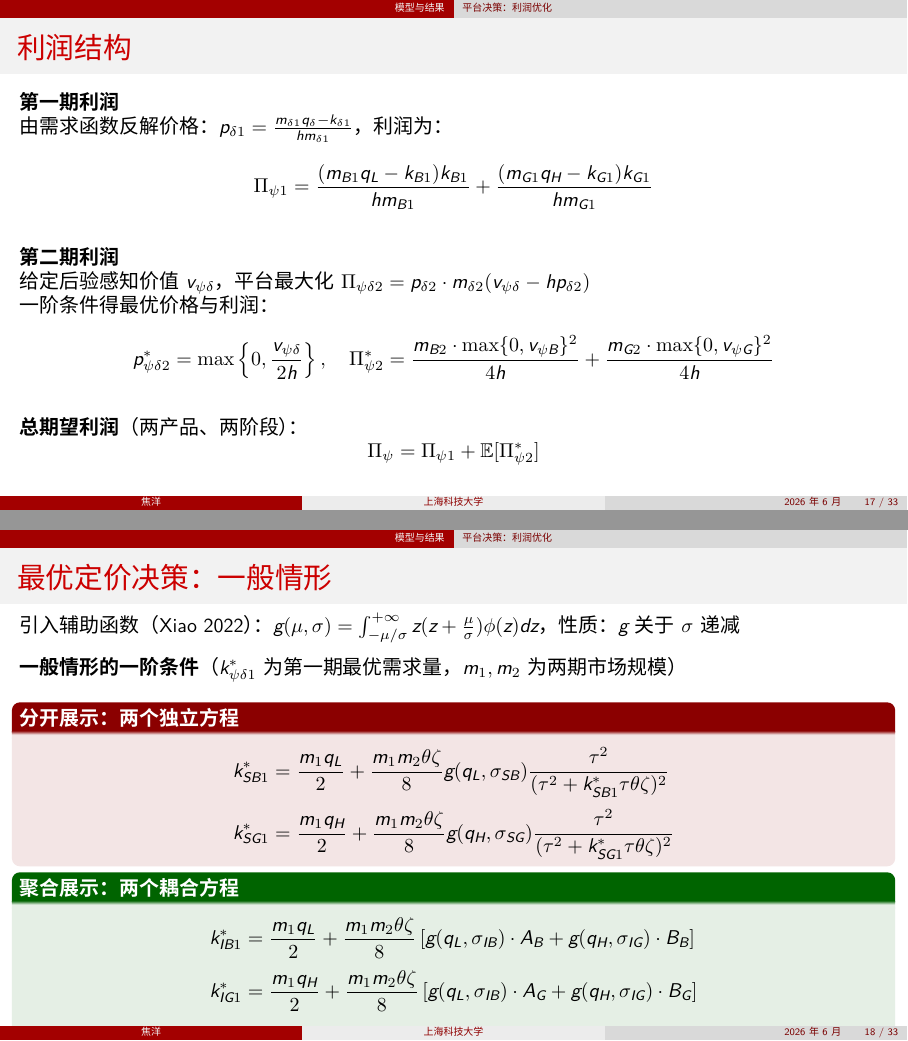
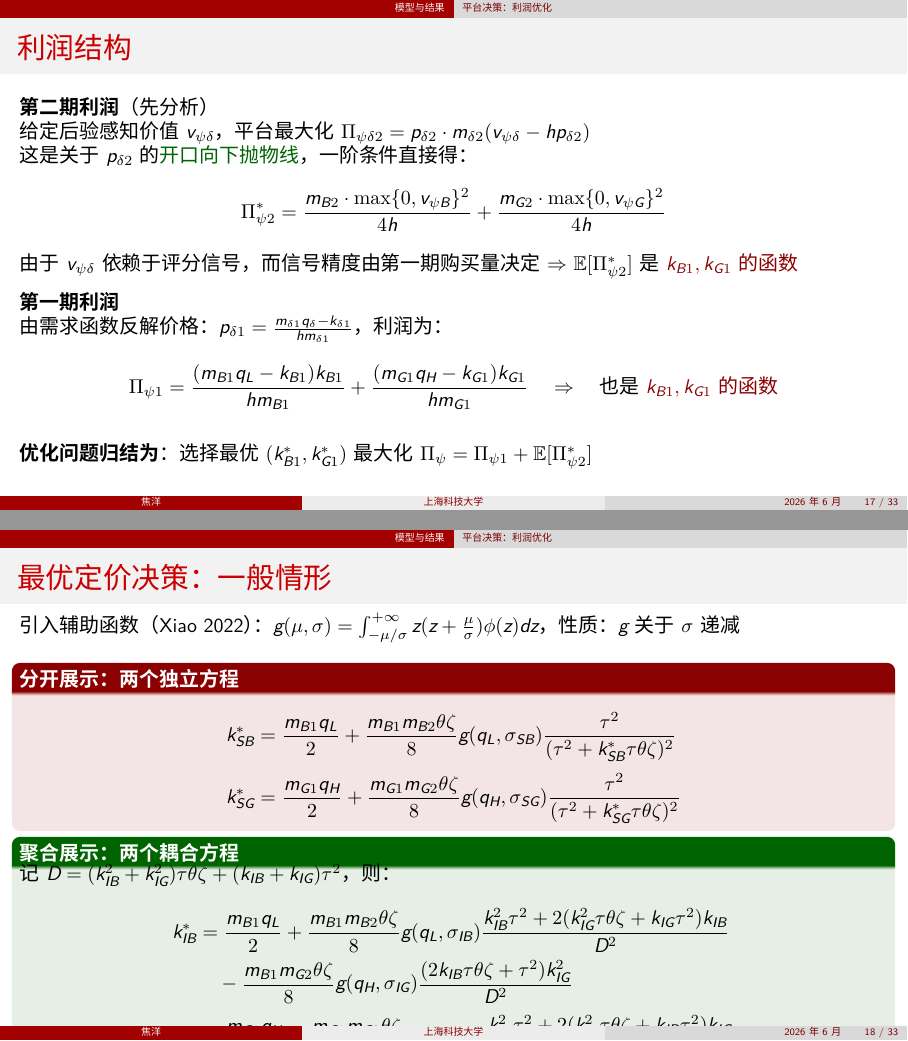
Before and after one commit to jiaoyanglove/rating_display_strategy_slides, LaTeX slides (main.tex): pages 17 and 18 of 33, joined at a grey line. Compiled offline with XeLaTeX; a missing font is replaced by an installed copy or a similar font.

Commit message:
重构利润结构与一阶条件幻灯片
- 利润结构：先分析第二期（抛物线求解），再分析第一期，强调优化归结为选择k_B1和k_G1
- 一阶条件：修正市场规模符号为产品特定(m_B1,m_B2等)，展开聚合展示的完整公式

Co-Authored-By: Claude Opus 4.5 <noreply@anthropic.com>

```diff
--- a/main.tex
+++ b/main.tex
@@ -538,58 +538,53 @@ v_{IG} &= \frac{(k_{B1}+k_{G1})k_{G1}\theta\zeta \cdot r_I - k_{B1}k_{G1}\theta\
 \subsection{平台决策：利润优化}
 
 \begin{frame}{利润结构}
+\textbf{第二期利润}（先分析）
+
+给定后验感知价值 $v_{\psi\delta}$，平台最大化 $\Pi_{\psi\delta 2} = p_{\delta 2} \cdot m_{\delta 2}(v_{\psi\delta} - hp_{\delta 2})$
+
+这是关于 $p_{\delta 2}$ 的\HL{开口向下抛物线}，一阶条件直接得：
+\[
+\Pi^*_{\psi 2} = \frac{m_{B2} \cdot \max\{0, v_{\psi B}\}^2}{4h} + \frac{m_{G2} \cdot \max\{0, v_{\psi G}\}^2}{4h}
+\]
+由于 $v_{\psi\delta}$ 依赖于评分信号，而信号精度由第一期购买量决定 $\Rightarrow$ $\E[\Pi^*_{\psi 2}]$ 是 \pos{$k_{B1}, k_{G1}$ 的函数}
+
+\vspace{6pt}
 \textbf{第一期利润}
 
 由需求函数反解价格：$p_{\delta 1} = \frac{m_{\delta 1} q_\delta - k_{\delta 1}}{hm_{\delta 1}}$，利润为：
 \[
-\Pi_{\psi 1} = \frac{(m_{B1} q_L - k_{B1})k_{B1}}{hm_{B1}} + \frac{(m_{G1} q_H - k_{G1})k_{G1}}{hm_{G1}}
+\Pi_{\psi 1} = \frac{(m_{B1} q_L - k_{B1})k_{B1}}{hm_{B1}} + \frac{(m_{G1} q_H - k_{G1})k_{G1}}{hm_{G1}} \quad \Rightarrow \quad \text{也是 \pos{$k_{B1}, k_{G1}$ 的函数}}
 \]
 
-\vspace{8pt}
-\textbf{第二期利润}
-
-给定后验感知价值 $v_{\psi\delta}$，平台最大化 $\Pi_{\psi\delta 2} = p_{\delta 2} \cdot m_{\delta 2}(v_{\psi\delta} - hp_{\delta 2})$
-
-一阶条件得最优价格与利润：
-\[
-p^*_{\psi\delta 2} = \max\left\{0, \frac{v_{\psi\delta}}{2h}\right\}, \quad
-\Pi^*_{\psi 2} = \frac{m_{B2} \cdot \max\{0, v_{\psi B}\}^2}{4h} + \frac{m_{G2} \cdot \max\{0, v_{\psi G}\}^2}{4h}
-\]
-
-\vspace{8pt}
-\textbf{总期望利润}（两产品、两阶段）：
-\[
-\Pi_\psi = \Pi_{\psi 1} + \E[\Pi^*_{\psi 2}]
-\]
+\vspace{6pt}
+\textbf{优化问题归结为}：选择最优 $(k_{B1}^*, k_{G1}^*)$ 最大化 $\Pi_\psi = \Pi_{\psi 1} + \E[\Pi^*_{\psi 2}]$
 \end{frame}
 
 \begin{frame}{最优定价决策：一般情形}
 引入辅助函数（Xiao 2022）：$g(\mu, \sigma) = \int_{-\mu/\sigma}^{+\infty} z(z + \frac{\mu}{\sigma})\phi(z)dz$，性质：$g$ 关于 $\sigma$ 递减
 
-\vspace{6pt}
-\textbf{一般情形的一阶条件}（$k^*_{\psi\delta 1}$为第一期最优需求量，$m_1, m_2$为两期市场规模）
-
 \vspace{4pt}
 \begin{alertblock}{分开展示：两个独立方程}
-\vspace{-8pt}
+\vspace{-6pt}
 \begin{align*}
-k_{SB1}^* &= \frac{m_1 q_L}{2} + \frac{m_1 m_2\theta\zeta}{8} g(q_L, \sigma_{SB}) \frac{\tau^2}{(\tau^2 + k_{SB1}^*\tau\theta\zeta)^2}\\[2pt]
-k_{SG1}^* &= \frac{m_1 q_H}{2} + \frac{m_1 m_2\theta\zeta}{8} g(q_H, \sigma_{SG}) \frac{\tau^2}{(\tau^2 + k_{SG1}^*\tau\theta\zeta)^2}
+k_{SB}^* &= \frac{m_{B1} q_L}{2} + \frac{m_{B1} m_{B2}\theta\zeta}{8} g(q_L, \sigma_{SB}) \frac{\tau^2}{(\tau^2 + k_{SB}^*\tau\theta\zeta)^2}\\[2pt]
+k_{SG}^* &= \frac{m_{G1} q_H}{2} + \frac{m_{G1} m_{G2}\theta\zeta}{8} g(q_H, \sigma_{SG}) \frac{\tau^2}{(\tau^2 + k_{SG}^*\tau\theta\zeta)^2}
 \end{align*}
 \end{alertblock}
 
 \vspace{-4pt}
 \begin{exampleblock}{聚合展示：两个耦合方程}
-\vspace{-8pt}
+\vspace{-6pt}
+记 $D = (k_{IB}^2+k_{IG}^2)\tau\theta\zeta + (k_{IB}+k_{IG})\tau^2$，则：
 \begin{align*}
-k_{IB1}^* &= \frac{m_1 q_L}{2} + \frac{m_1 m_2\theta\zeta}{8}\left[g(q_L, \sigma_{IB})\cdot A_B + g(q_H, \sigma_{IG})\cdot B_B\right]\\[2pt]
-k_{IG1}^* &= \frac{m_1 q_H}{2} + \frac{m_1 m_2\theta\zeta}{8}\left[g(q_L, \sigma_{IB})\cdot A_G + g(q_H, \sigma_{IG})\cdot B_G\right]
+k_{IB}^* &= \frac{m_{B1} q_L}{2} + \frac{m_{B1} m_{B2}\theta\zeta}{8} g(q_L, \sigma_{IB}) \frac{k_{IB}^2\tau^2 + 2(k_{IG}^2\tau\theta\zeta + k_{IG}\tau^2)k_{IB}}{D^2}\\
+&\quad - \frac{m_{B1} m_{G2}\theta\zeta}{8} g(q_H, \sigma_{IG}) \frac{(2k_{IB}\tau\theta\zeta + \tau^2)k_{IG}^2}{D^2}\\[2pt]
+k_{IG}^* &= \frac{m_{G1} q_H}{2} + \frac{m_{G1} m_{G2}\theta\zeta}{8} g(q_H, \sigma_{IG}) \frac{k_{IG}^2\tau^2 + 2(k_{IB}^2\tau\theta\zeta + k_{IB}\tau^2)k_{IG}}{D^2}\\
+&\quad - \frac{m_{G1} m_{B2}\theta\zeta}{8} g(q_L, \sigma_{IB}) \frac{(2k_{IG}\tau\theta\zeta + \tau^2)k_{IB}^2}{D^2}
 \end{align*}
-\vspace{-8pt}
-其中 $A_\delta, B_\delta$ 为 $(k_{IB1}, k_{IG1}, \tau, \theta, \zeta)$ 的复杂函数
 \end{exampleblock}
 
-\vspace{4pt}
+\vspace{2pt}
 \con{问题}：一般情形下为隐式方程组，\textbf{无法解析求解} $\Rightarrow$ 考虑对称特殊情形
 \end{frame}
 
```
